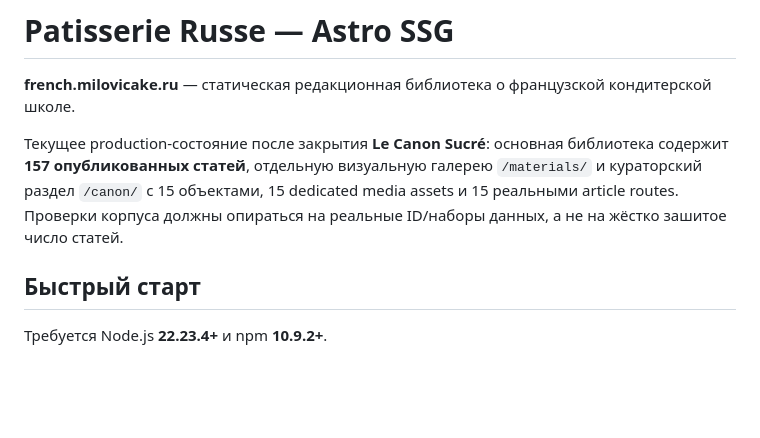
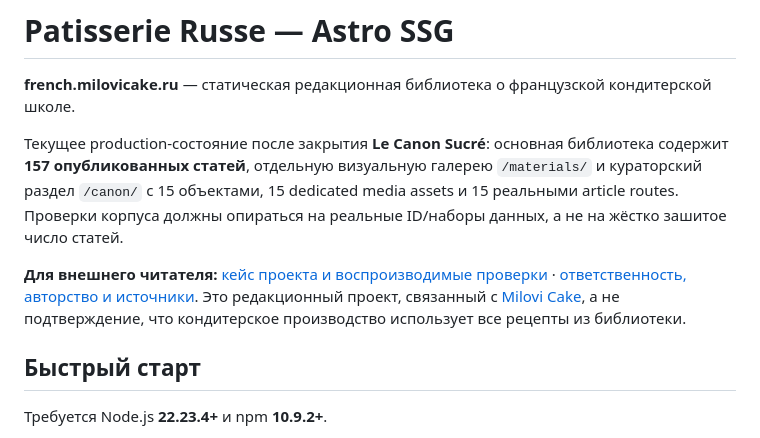
Before and after one commit to FedorMilovanov/Milovi_School, a Markdown page: README.md, the part around the change. Drawn GitHub-style; blank space fills up the shorter version.

```diff
--- a/README.md
+++ b/README.md
@@ -3,6 +3,8 @@
 **french.milovicake.ru** — статическая редакционная библиотека о французской кондитерской школе.
 
 Текущее production-состояние после закрытия **Le Canon Sucré**: основная библиотека содержит **157 опубликованных статей**, отдельную визуальную галерею `/materials/` и кураторский раздел `/canon/` с 15 объектами, 15 dedicated media assets и 15 реальными article routes. Проверки корпуса должны опираться на реальные ID/наборы данных, а не на жёстко зашитое число статей.
+
+**Для внешнего читателя:** [кейс проекта и воспроизводимые проверки](CASE_STUDY.md) · [ответственность, авторство и источники](OWNER.md). Это редакционный проект, связанный с [Milovi Cake](https://milovicake.ru), а не подтверждение, что кондитерское производство использует все рецепты из библиотеки.
 
 ## Быстрый старт
 
```
Also changed, not shown: CASE_STUDY.md (added, +34 -0 lines), OWNER.md (added, +29 -0 lines).
